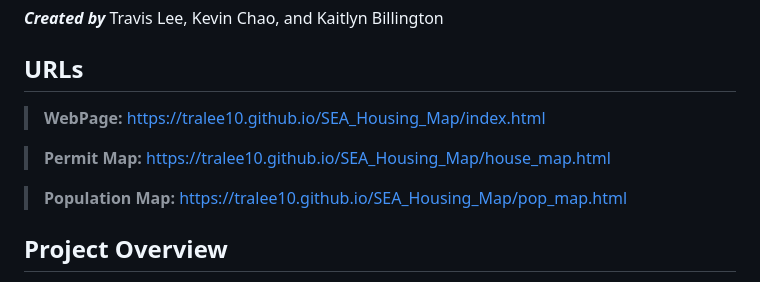
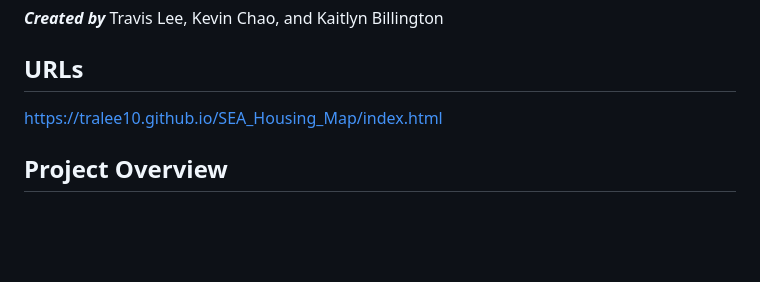
Before and after one commit to tralee10/SEA_Housing_Map, a Markdown page: README.md, the part around the change. Rendered like a GitHub page; blank space fills up the shorter version.

```diff
--- a/README.md
+++ b/README.md
@@ -4,11 +4,7 @@ Seattle Housing Supply &amp; Population Map Dashboard
 **_Created by_** Travis Lee, Kevin Chao, and Kaitlyn Billington
 
 ## URLs
-> **WebPage:** https://tralee10.github.io/SEA_Housing_Map/index.html
-
-> **Permit Map:** https://tralee10.github.io/SEA_Housing_Map/house_map.html
-
-> **Population Map:** https://tralee10.github.io/SEA_Housing_Map/pop_map.html
+https://tralee10.github.io/SEA_Housing_Map/index.html
 
 ## Project Overview
 This project aims to provide insight into how effectively housing development responds to demographic changes. By visualizing these relationships spatially, users can better understand where housing supply may be keeping up with demand and where gaps may exist. The broader impact includes improving transparency in housing development patterns and potentially informing city planners, policymakers, researchers, and residents.
```
